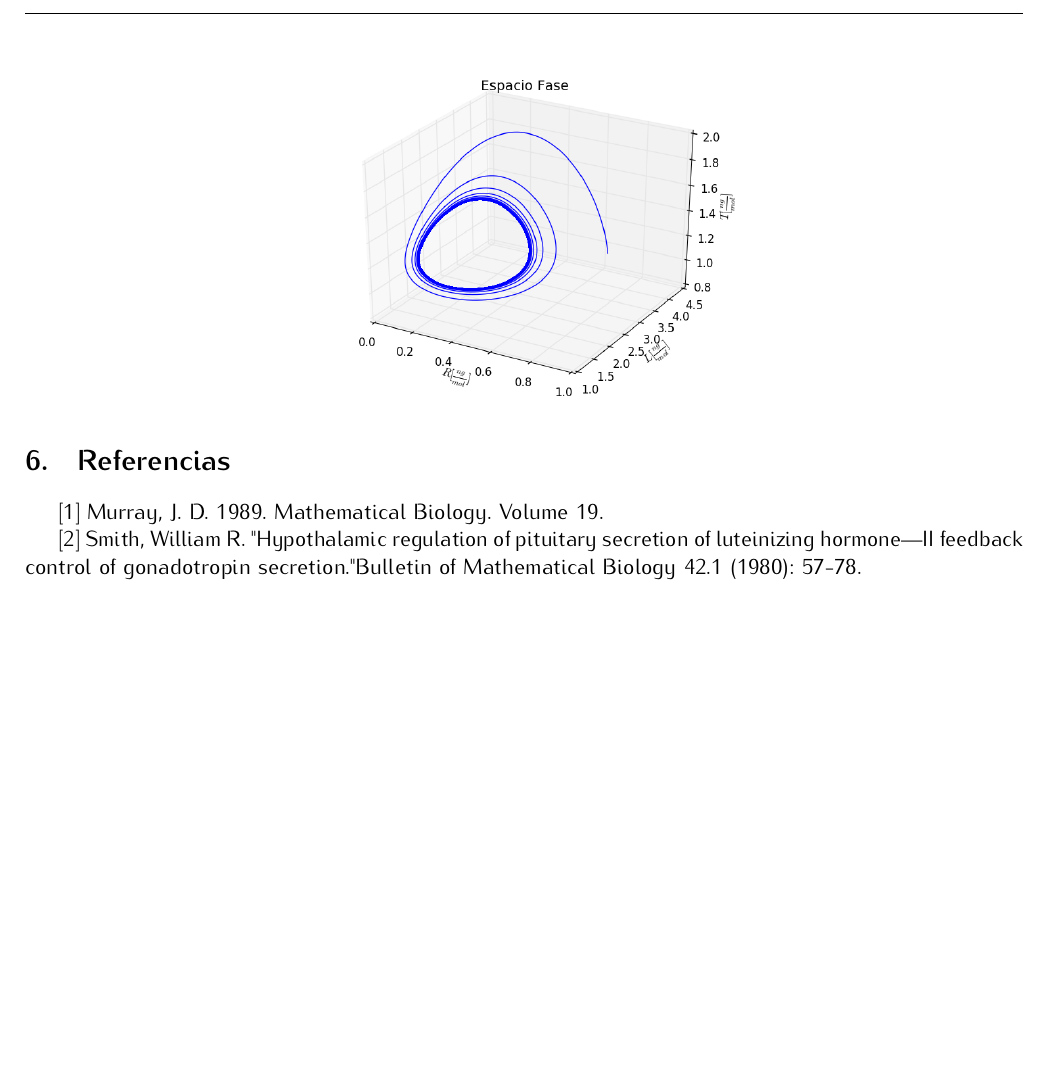
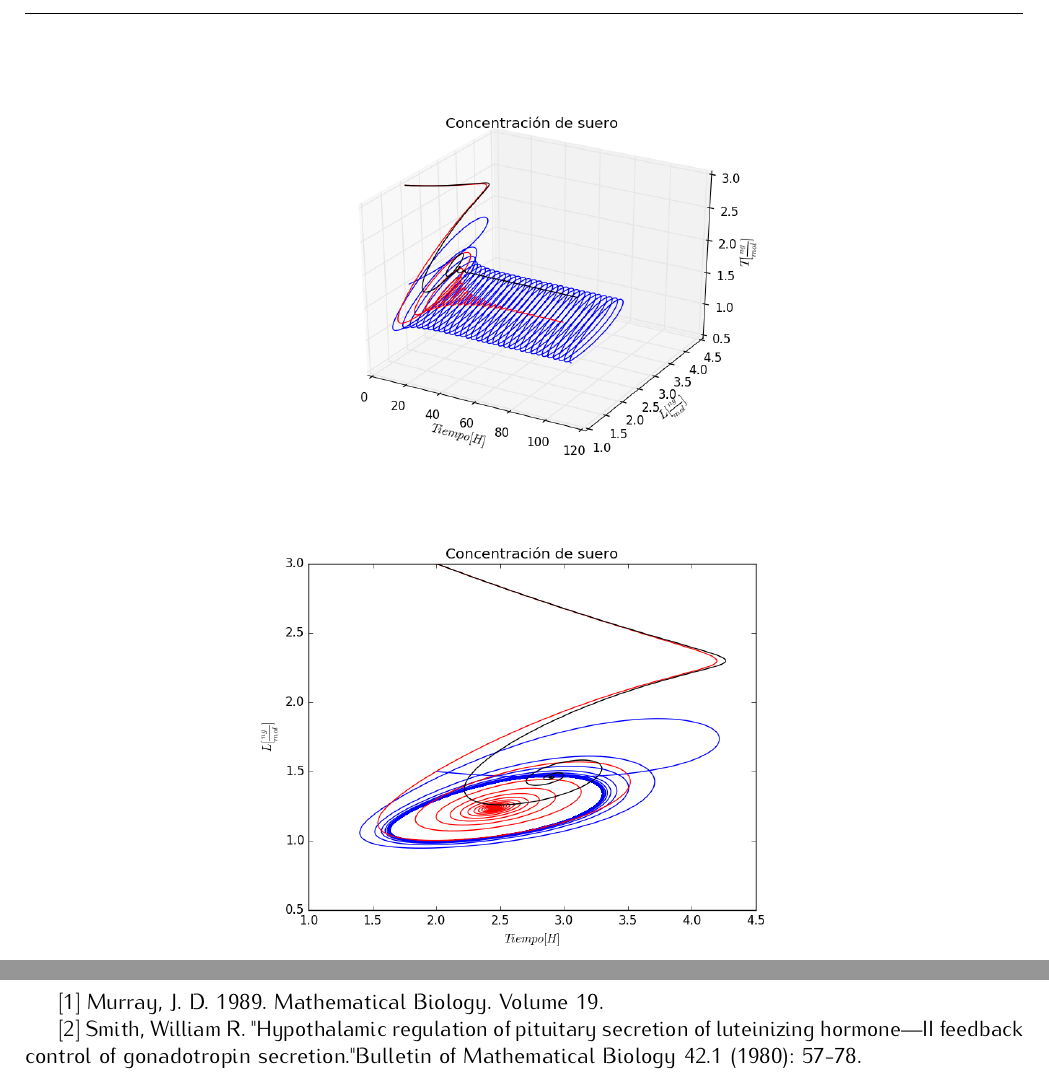
Before and after one commit to YazSant/ProyectoTSFC, a LaTeX document (Reporte.tex): part of page 8 of 8 before the commit and two parts of pages 9 and 10 of 10 after it, the two joined at a grey line, cut at the place of the change, the shorter picture padded with empty space. Compiled offline with pdfLaTeX.

Commit message:
Subo otra actualización del reporte.

```diff
--- a/Reporte.tex
+++ b/Reporte.tex
@@ -37,7 +37,7 @@
 }
 
 
-\title{Oscilaciones en Sistemas biológicos}
+\title{Oscilaciones en Sistemas Biológicos: Testosterona}
 \author{Alejandro Hernández de la Vega \\ César Daniel Rodríguez Rosenblueth \\ Eva Yazmín Santiago Santos}
 \date{}
 
@@ -236,3 +238,17 @@ Fijando un valor para $m$ se realiza una comparación de la concentración de ca
  \includegraphics[width=3in]{imagenes/Graficas/hormonas2.png}
 \end{center}
 
+\newpage
+
+\begin{center}
+ \includegraphics[width=4in]{imagenes/Graficas/g3_3D.png}
+\end{center}
+
+
+\begin{center}
+ \includegraphics[width=4in]{imagenes/Graficas/g4_2d.png}
+\end{center}
+
+\begin{center}
+ \includegraphics[width=4in]{imagenes/Graficas/g5_g2-modelo2.png}
+\end{center}
```
Also changed, not shown: Reporte.pdf, Reporte.tex (8 more changed lines).
